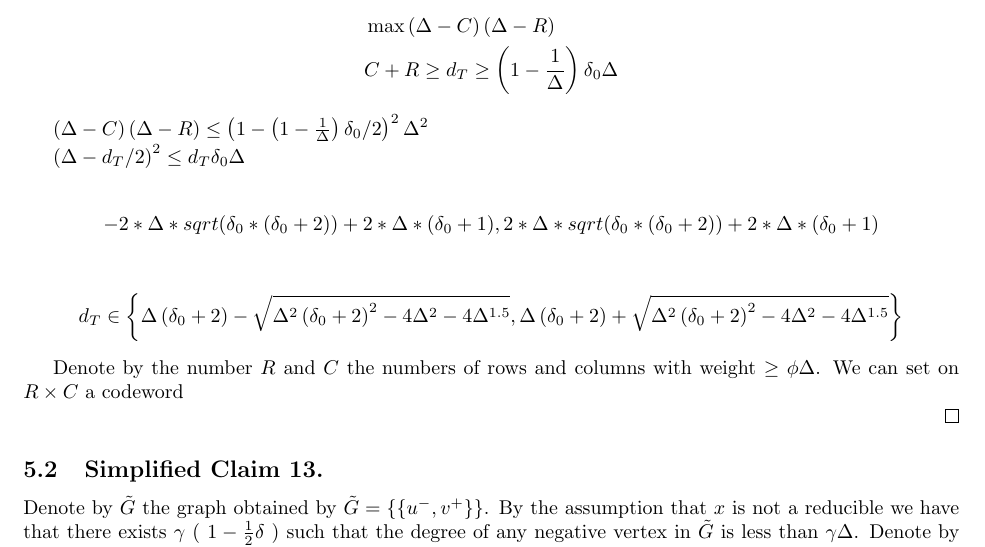
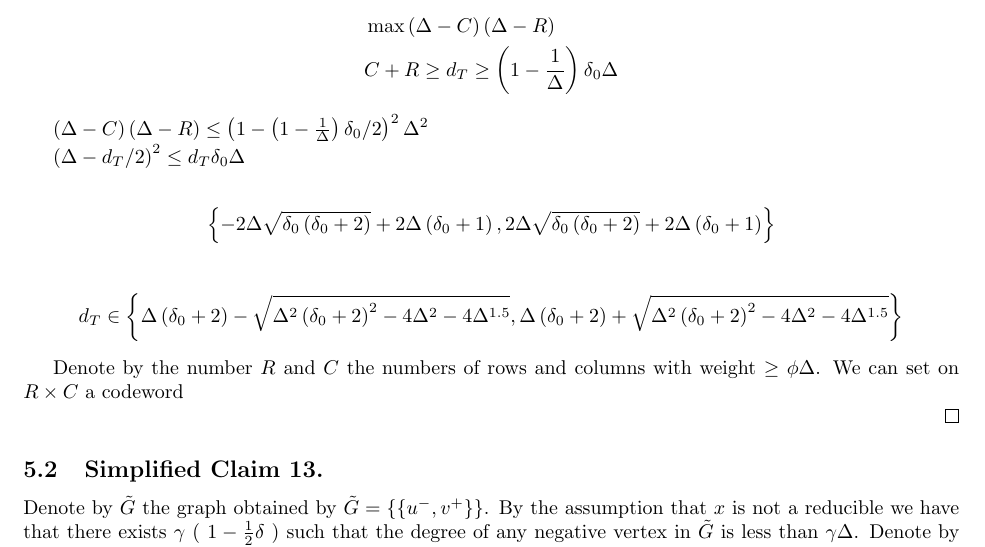
Before and after one commit to dudupo/Academic, a LaTeX paper (projects/NLTES_project/ltc_ldpc/ldpc_ltc.tex, which reads projects/NLTES_project/ltc_ldpc/draft.tex): part of page 14 of 15, cut so that both start at the same text. Compiled offline with pdfLaTeX.

Commit message:
compiling -Sat Apr  1 06:20:07 PM IDT 2023

```diff
--- a/projects/NLTES_project/ltc_ldpc/draft.tex
+++ b/projects/NLTES_project/ltc_ldpc/draft.tex
@@ -118,7 +118,7 @@ $ \left( \Delta -d_{T}/2  \right)^{2} \le d_{T}\delta_{0}\Delta $
 
 \begin{equation*}
   \begin{split}
-    {-2*\Delta*sqrt(\delta_{0}*(\delta_{0} + 2)) + 2*\Delta*(\delta_{0} + 1), 2*\Delta*sqrt(\delta_{0}*(\delta_{0} + 2)) + 2*\Delta*(\delta_{0} + 1)}
+    \left\{- 2 \Delta \sqrt{\delta_{0} \left(\delta_{0} + 2\right)} + 2 \Delta \left(\delta_{0} + 1\right), 2 \Delta \sqrt{\delta_{0} \left(\delta_{0} + 2\right)} + 2 \Delta \left(\delta_{0} + 1\right)\right\}
   \end{split}
 \end{equation*}
 
```
Also changed, not shown: projects/pdfs/ldpc_ltc.pdf.
